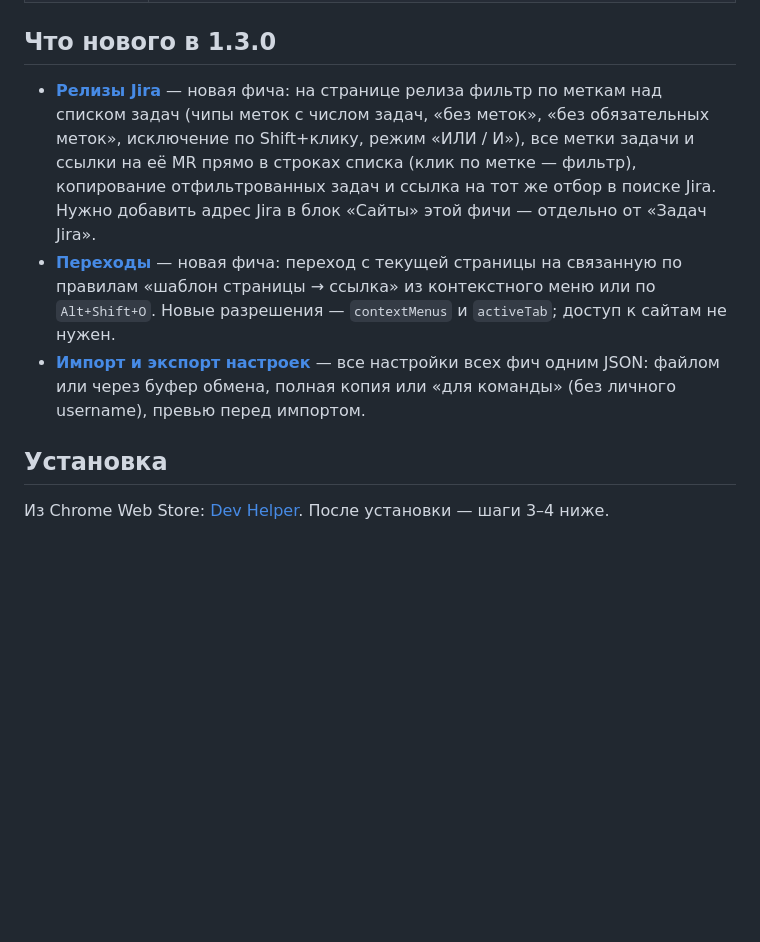
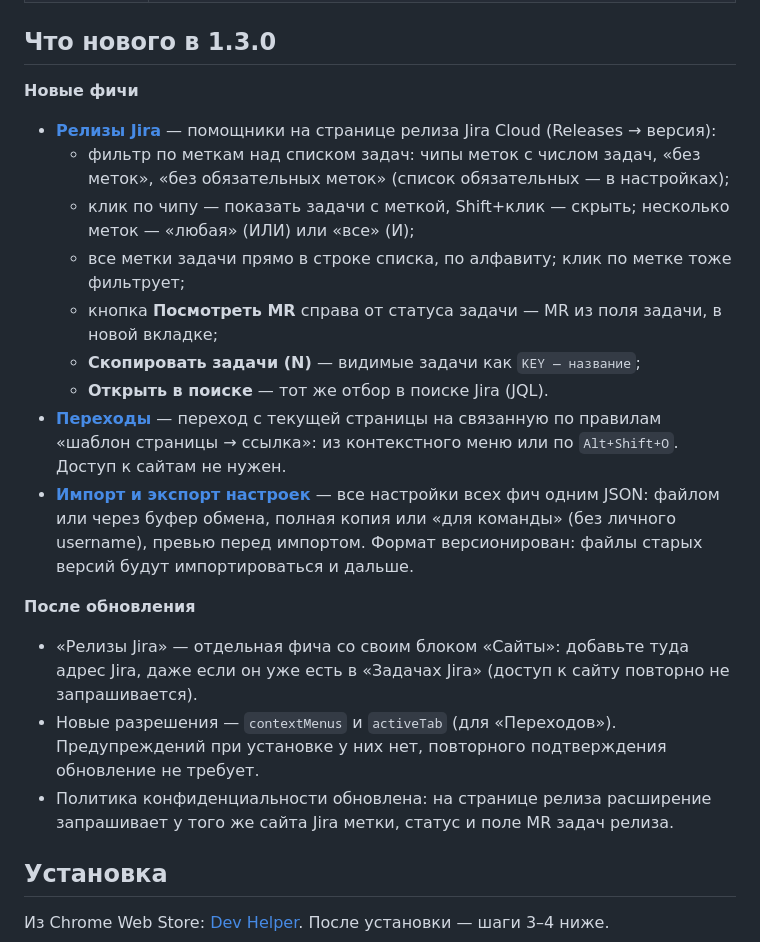
Before and after one commit to aidanbek/dev-helper-chrome-extension, a Markdown page: README.md, the part around the change. GitHub-like rendering; blank space fills up the shorter version.

Commit message:
docs: update README and store listing for 1.3.0

```diff
--- a/README.md
+++ b/README.md
@@ -12,16 +12,30 @@ Chrome-расширение (Manifest V3) — набор небольших по
 
 ## Что нового в 1.3.0
 
-- **[Релизы Jira](#фича-релизы-jira)** — новая фича: на странице релиза фильтр по меткам над списком задач
-  (чипы меток с числом задач, «без меток», «без обязательных меток», исключение по Shift+клику, режим «ИЛИ / И»),
-  все метки задачи и ссылки на её MR прямо в строках списка (клик по метке — фильтр), копирование отфильтрованных задач
-  и ссылка на тот же отбор в поиске Jira.
-  Нужно добавить адрес Jira в блок «Сайты» этой фичи — отдельно от «Задач Jira».
-- **[Переходы](#фича-переходы)** — новая фича: переход с текущей страницы на связанную по правилам
-  «шаблон страницы → ссылка» из контекстного меню или по `Alt+Shift+O`. Новые разрешения — `contextMenus`
-  и `activeTab`; доступ к сайтам не нужен.
+**Новые фичи**
+
+- **[Релизы Jira](#фича-релизы-jira)** — помощники на странице релиза Jira Cloud (Releases → версия):
+  - фильтр по меткам над списком задач: чипы меток с числом задач, «без меток», «без обязательных меток»
+    (список обязательных — в настройках);
+  - клик по чипу — показать задачи с меткой, Shift+клик — скрыть; несколько меток — «любая» (ИЛИ) или «все» (И);
+  - все метки задачи прямо в строке списка, по алфавиту; клик по метке тоже фильтрует;
+  - кнопка **Посмотреть MR** справа от статуса задачи — MR из поля задачи, в новой вкладке;
+  - **Скопировать задачи (N)** — видимые задачи как `KEY — название`;
+  - **Открыть в поиске** — тот же отбор в поиске Jira (JQL).
+- **[Переходы](#фича-переходы)** — переход с текущей страницы на связанную по правилам «шаблон страницы → ссылка»:
+  из контекстного меню или по `Alt+Shift+O`. Доступ к сайтам не нужен.
 - **[Импорт и экспорт настроек](#импорт-и-экспорт-настроек)** — все настройки всех фич одним JSON:
   файлом или через буфер обмена, полная копия или «для команды» (без личного username), превью перед импортом.
+  Формат версионирован: файлы старых версий будут импортироваться и дальше.
+
+**После обновления**
+
+- «Релизы Jira» — отдельная фича со своим блоком «Сайты»: добавьте туда адрес Jira, даже если он уже есть
+  в «Задачах Jira» (доступ к сайту повторно не запрашивается).
+- Новые разрешения — `contextMenus` и `activeTab` (для «Переходов»). Предупреждений при установке у них нет,
+  повторного подтверждения обновление не требует.
+- Политика конфиденциальности обновлена: на странице релиза расширение запрашивает у того же сайта Jira
+  метки, статус и поле MR задач релиза.
 
 ## Установка
 
```
Also changed, not shown: store/listing.md (+28 -13 lines).
